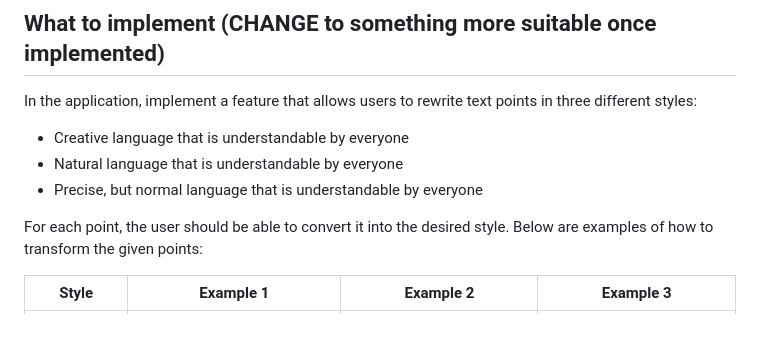
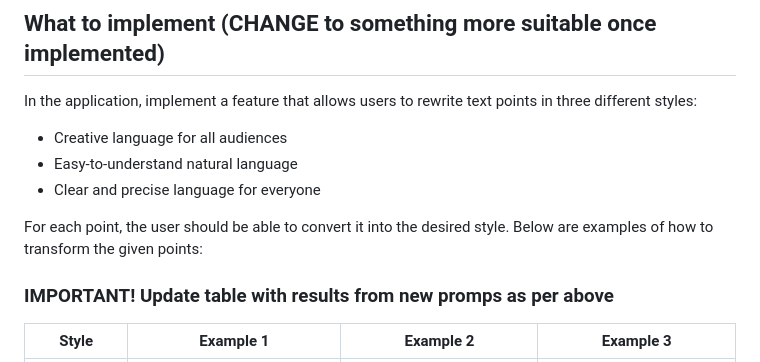
Before and after one commit to lukaszpatalas/ClearSpeak, a Markdown page: README.md, the part around the change. GitHub-like rendering; blank space fills up the shorter version.

```diff
--- a/README.md
+++ b/README.md
@@ -15,11 +15,13 @@ ClearSpeak is an application featuring a user-friendly graphical interface that
 
 In the application, implement a feature that allows users to rewrite text points in three different styles:
 
-- Creative language that is understandable by everyone
-- Natural language that is understandable by everyone
-- Precise, but normal language that is understandable by everyone
+- Creative language for all audiences
+- Easy-to-understand natural language
+- Clear and precise language for everyone
 
 For each point, the user should be able to convert it into the desired style. Below are examples of how to transform the given points:
+
+### IMPORTANT! Update table with results from new promps as per above
 
 |      Style       |                      Example 1                      |                           Example 2                           |                            Example 3                             |
 |:----------------:|:---------------------------------------------------:|:-------------------------------------------------------------:|:---------------------------------------------------------------:|
```
